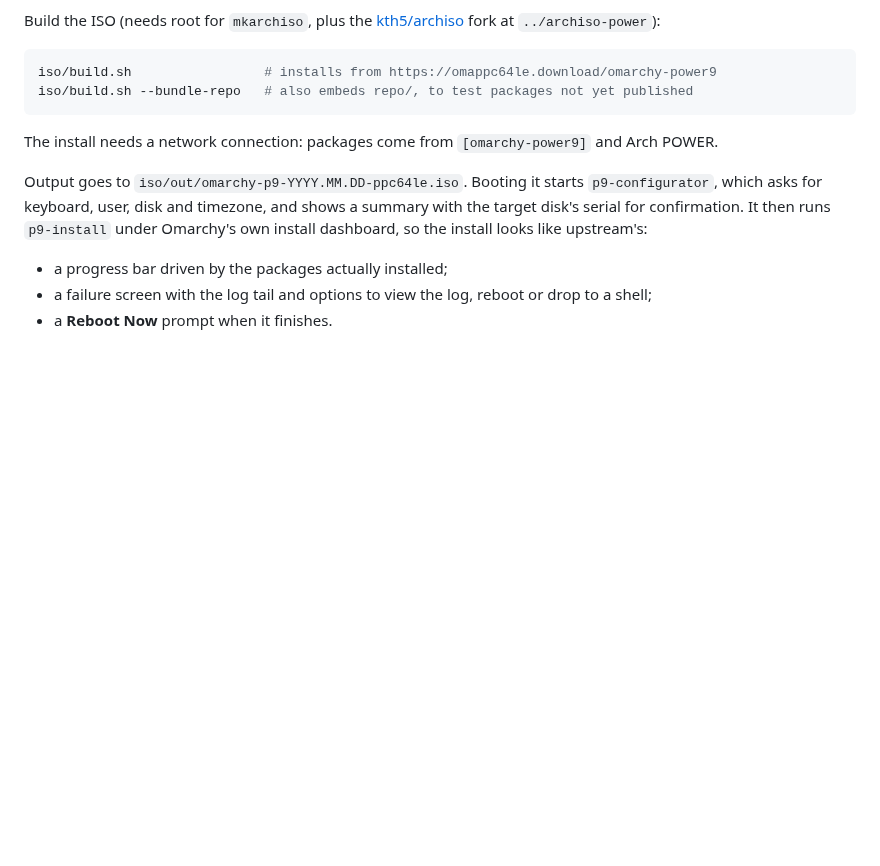
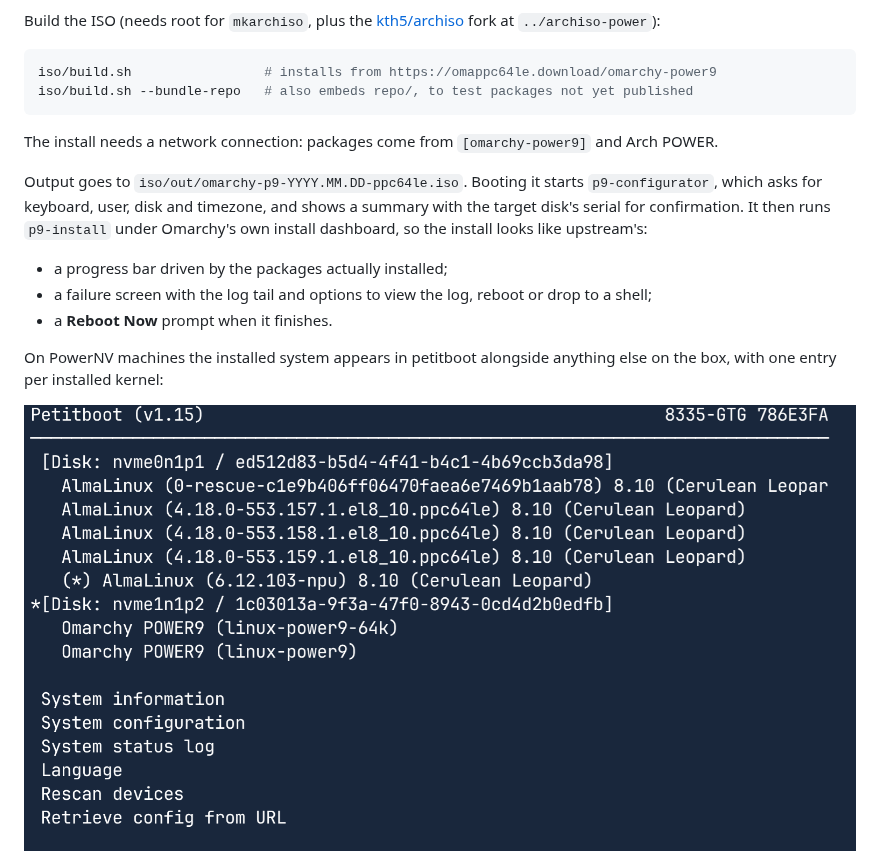
Before and after one commit to jbettcher-wg/omarchy-ppc64le, a Markdown page: README.md, the part around the change. Drawn GitHub-style; pictures changed too: docs/images/petitboot.png (added); blank space fills up the shorter version.

Commit message:
README: petitboot screenshot of the installed Omarchy entries
Captured on an AC922 (8335-GTG): petitboot lists Omarchy POWER9 for linux-power9 and linux-power9-64k next to the host's AlmaLinux entries. Placed above the installer progress screenshot.

```diff
--- a/README.md
+++ b/README.md
@@ -133,6 +133,11 @@ upstream's:
   drop to a shell;
 - a **Reboot Now** prompt when it finishes.
 
+On PowerNV machines the installed system appears in petitboot alongside
+anything else on the box, with one entry per installed kernel:
+
+![Petitboot listing Omarchy POWER9 entries for linux-power9 and linux-power9-64k](docs/images/petitboot.png)
+
 ![The Omarchy installer's progress screen on POWER9](docs/images/installer.png)
 
 `p9-install` supports **PowerNV** (bare metal: AC922, Talos II, Blackbird and
```
